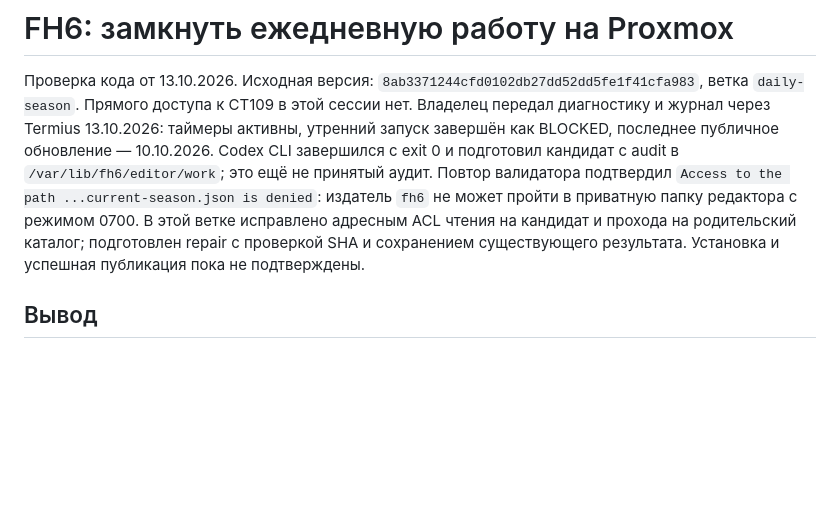
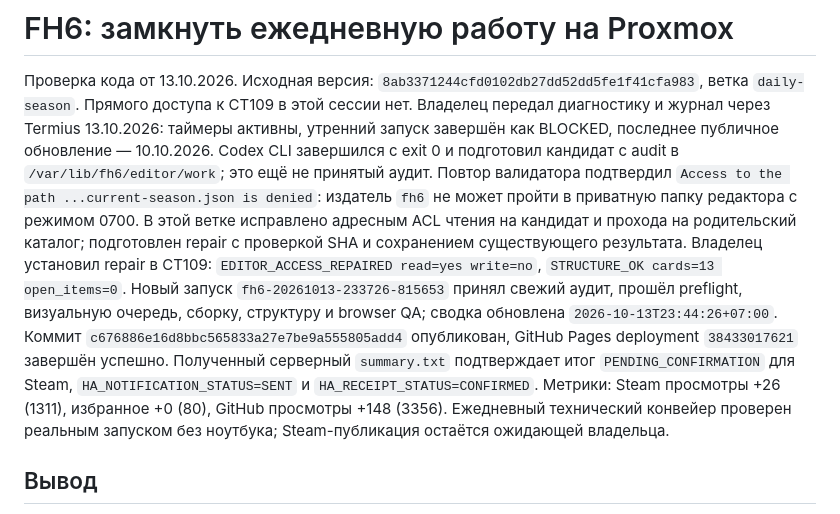
Before and after one commit to knsk45/fh6-season-guide, a Markdown page: docs/PROXMOX_AUTONOMY_AUDIT.md, the part around the change. Drawn GitHub-style; blank space fills up the shorter version.

Commit message:
Record verified CT109 repair and guarded publication outcome

```diff
--- a/docs/PROXMOX_AUTONOMY_AUDIT.md
+++ b/docs/PROXMOX_AUTONOMY_AUDIT.md
@@ -9,7 +9,17 @@
 издатель `fh6` не может пройти в приватную папку редактора с режимом 0700.
 В этой ветке исправлено адресным ACL чтения на кандидат и прохода на родительский
 каталог; подготовлен repair с проверкой SHA и сохранением существующего результата.
-Установка и успешная публикация пока не подтверждены.
+Владелец установил repair в CT109: `EDITOR_ACCESS_REPAIRED read=yes write=no`,
+`STRUCTURE_OK cards=13 open_items=0`. Новый запуск
+`fh6-20261013-233726-815653` принял свежий аудит, прошёл preflight, визуальную
+очередь, сборку, структуру и browser QA; сводка обновлена
+`2026-10-13T23:44:26+07:00`. Коммит
+`c676886e16d8bbc565833a27e7be9a555805add4` опубликован, GitHub Pages deployment
+`38433017621` завершён успешно. Полученный серверный `summary.txt` подтверждает
+итог `PENDING_CONFIRMATION` для Steam, `HA_NOTIFICATION_STATUS=SENT` и
+`HA_RECEIPT_STATUS=CONFIRMED`. Метрики: Steam просмотры +26 (1311), избранное +0
+(80), GitHub просмотры +148 (3356). Ежедневный технический конвейер проверен
+реальным запуском без ноутбука; Steam-публикация остаётся ожидающей владельца.
 
 ## Вывод
 
```
